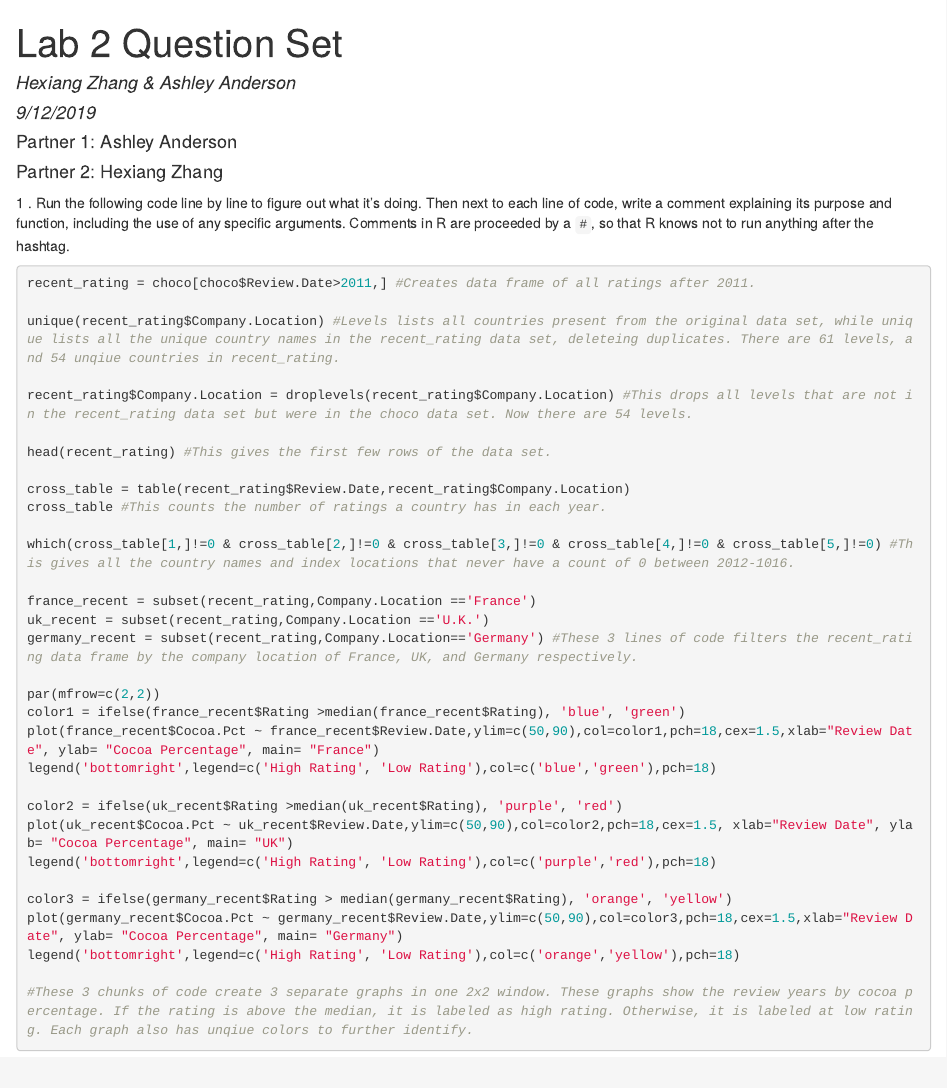
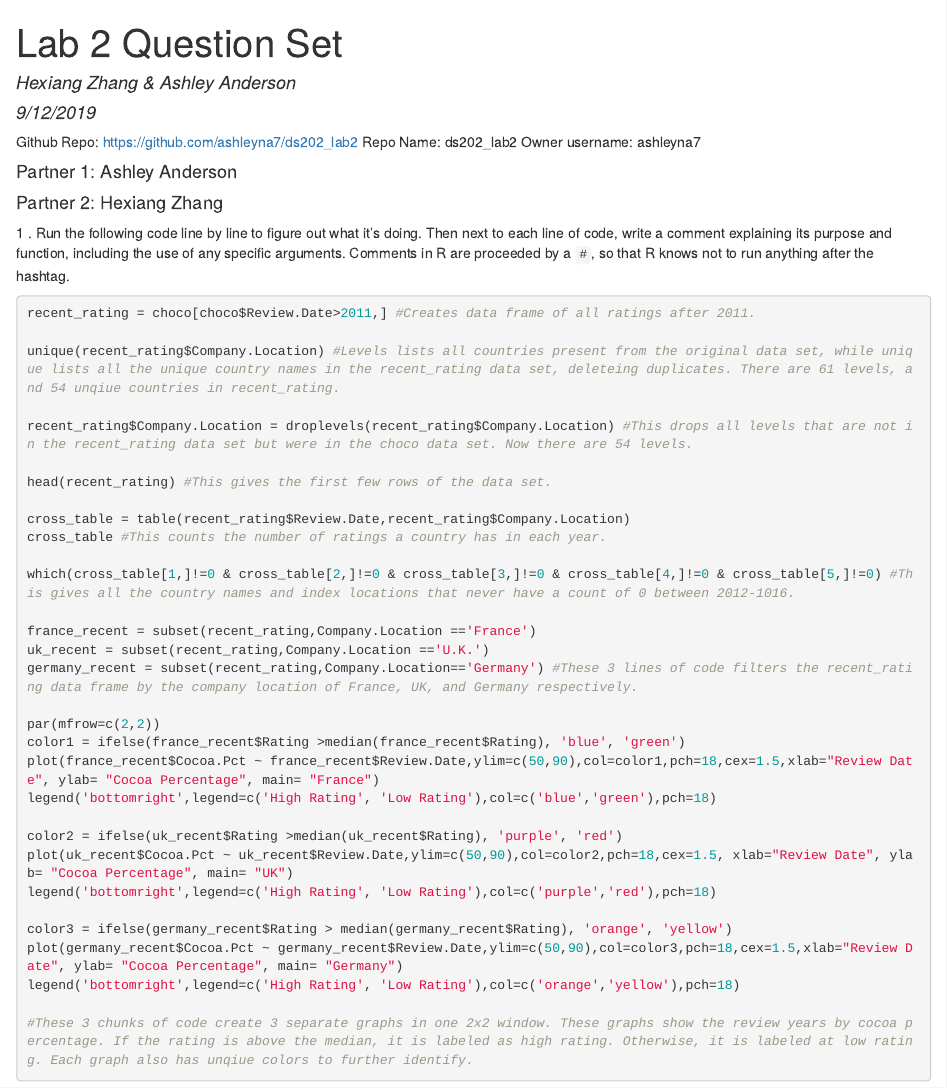
Before and after one commit to ashleyna7/ds202_lab2, an R Markdown document (team.Rmd): the page in a window 1100 px wide, from its top. The pictures show the output file team.html that the author committed with the source, opened offline.

Commit message:
Added fields for submission, still need to complete question 4

````diff
--- a/team.Rmd
+++ b/team.Rmd
@@ -4,6 +4,11 @@ author: "Hexiang Zhang & Ashley Anderson"
 date: "9/12/2019"
 output: html_document
 ---
+
+Github Repo: https://github.com/ashleyna7/ds202_lab2
+Repo Name: ds202_lab2
+Owner username: ashleyna7
+
 
 ```{r setup, include=FALSE}
 knitr::opts_chunk$set(echo = TRUE)
````
Also changed, not shown: team.html.
